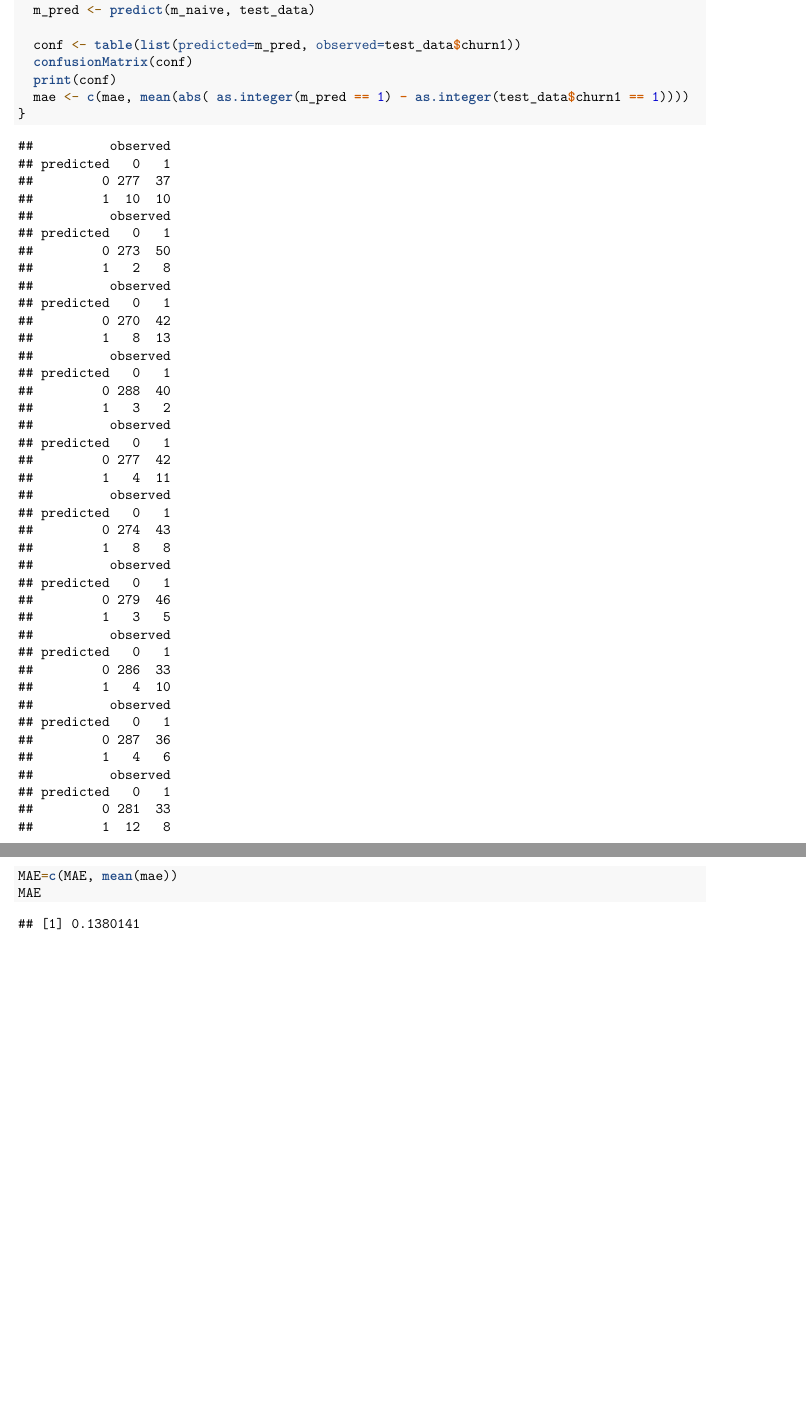
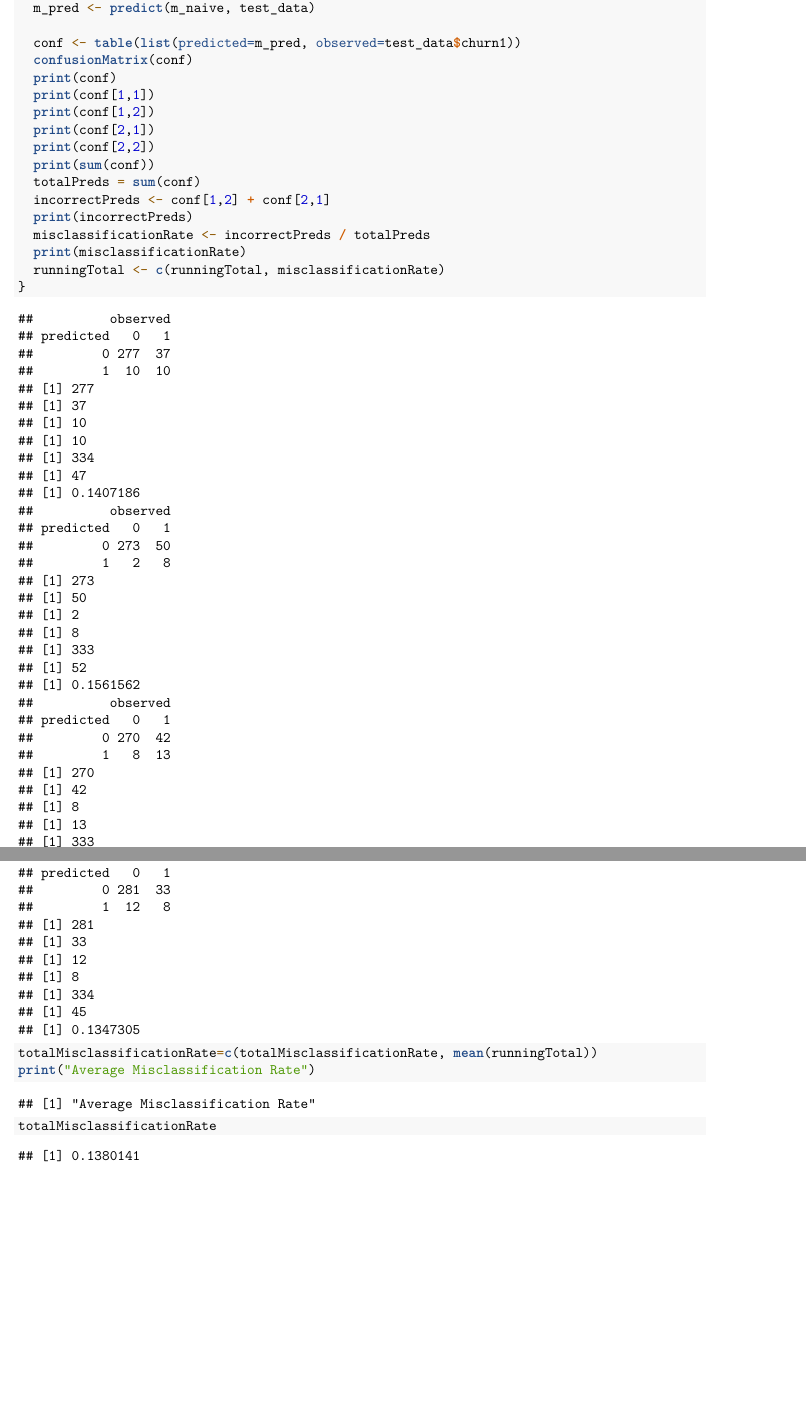
Before and after one commit to GMartin406/CSCI550_Project_1, an R Markdown document (Project1.Rmd): two parts of pages 11 and 12 of 12 before the commit and two parts of pages 11 and 13 of 13 after it, joined at a grey line, cut so that both start at the same text, the shorter picture padded with empty space. Rendered offline with R 4.5, knitr and Pandoc, then LaTeX, with nearby package versions; code that draws random numbers runs with fixed seeds of ours.

Commit message:
Updated mae to be misclassification rate instead
Changed to misclassification rate since it makes more since for classification problem.

````diff
--- a/Project1.Rmd
+++ b/Project1.Rmd
@@ -150,8 +150,8 @@ Customer_telecom<-Customer_telecom[sample(nrow(Customer_telecom)),]
 #Create 10 equally size folds
 folds <- cut(seq(1,nrow(Customer_telecom)),breaks=10,labels=FALSE)
 
-MAE <- c()
-mae <- c()
+totalMisclassificationRate <- c()
+runningTotal <- c()
 
 for (i in 1:10){
   testIndexes <- which(folds==i,arr.ind=TRUE)
@@ -163,11 +163,22 @@ for (i in 1:10){
   conf <- table(list(predicted=m_pred, observed=test_data$churn1))
   confusionMatrix(conf)
   print(conf)
-  mae <- c(mae, mean(abs( as.integer(m_pred == 1) - as.integer(test_data$churn1 == 1))))
+  print(conf[1,1])
+  print(conf[1,2])
+  print(conf[2,1])
+  print(conf[2,2])
+  print(sum(conf))
+  totalPreds = sum(conf)
+  incorrectPreds <- conf[1,2] + conf[2,1]
+  print(incorrectPreds)
+  misclassificationRate <- incorrectPreds / totalPreds
+  print(misclassificationRate)
+  runningTotal <- c(runningTotal, misclassificationRate)
 }
 
-MAE=c(MAE, mean(mae))
-MAE
+totalMisclassificationRate=c(totalMisclassificationRate, mean(runningTotal))
+print("Average Misclassification Rate")
+totalMisclassificationRate
 
 
 ```
````
